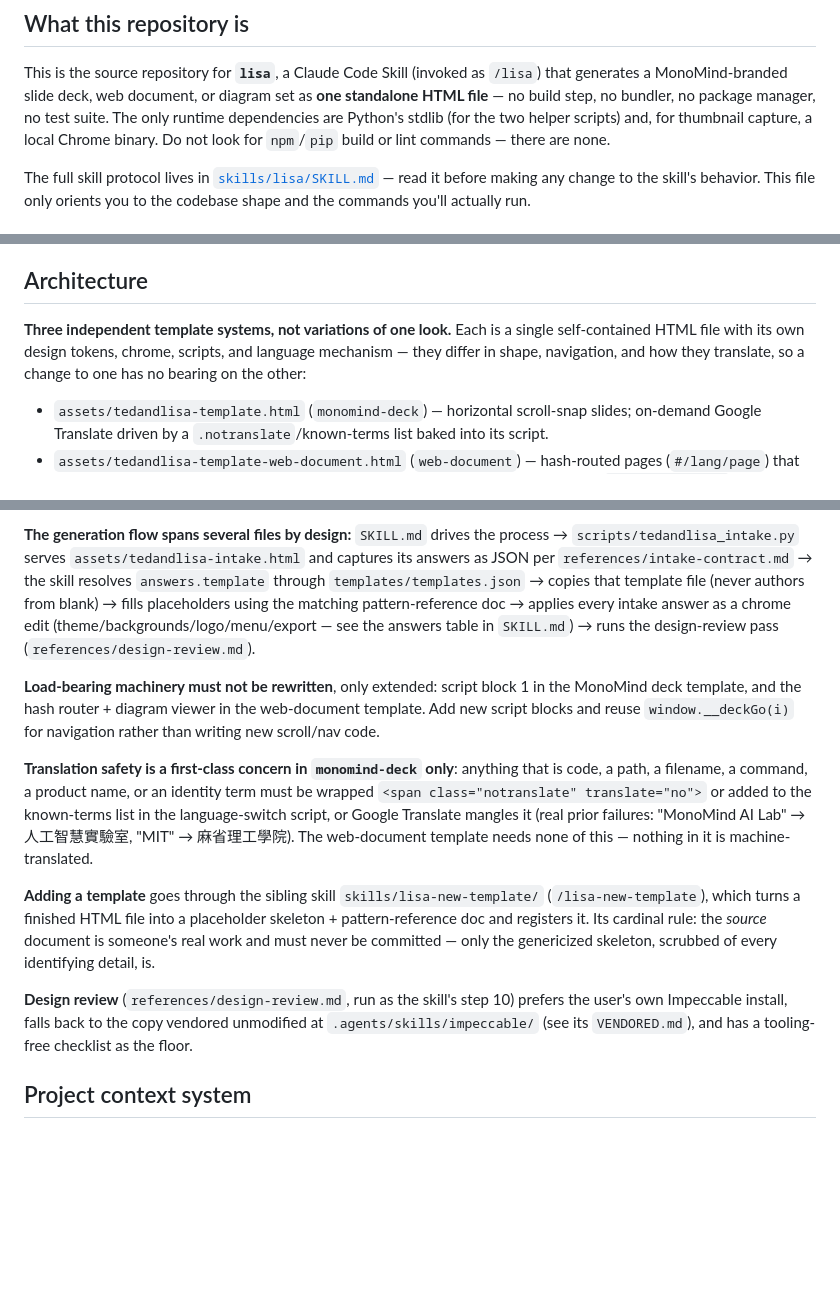
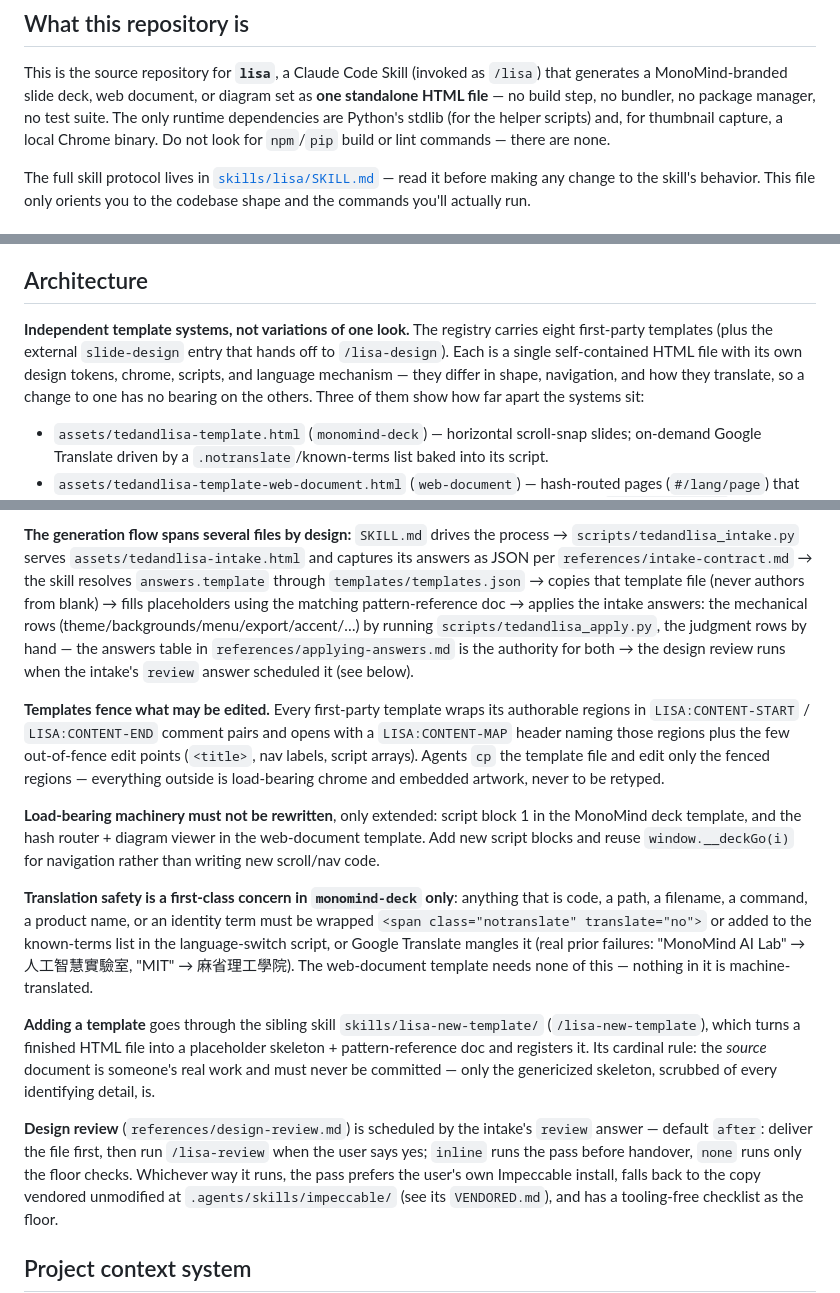
Before and after one commit to monomind-ai-lab/hi-ted-meet-lisa, a Markdown page: CLAUDE.md, 3 parts joined by grey strips. Rendered like a GitHub page; blank space fills up the shorter version.

Commit message:
Bring CLAUDE.md in step with the speed restructuring
The answers table lives in references/applying-answers.md with the
mechanical rows applied by tedandlisa_apply.py; the review runs when
the intake's review answer schedules it; the template count is stated
as eight independent systems; a paragraph records the LISA:CONTENT
fence convention. The hosted-panel handover in /lisa now links the
canonical /intake instead of the redirecting /intake.html.

Co-Authored-By: Claude Fable 5 <noreply@anthropic.com>

```diff
--- a/CLAUDE.md
+++ b/CLAUDE.md
@@ -8,7 +8,7 @@ This is the source repository for **`lisa`**, a Claude Code Skill
 (invoked as `/lisa`) that generates a MonoMind-branded slide deck,
 web document, or diagram set as **one standalone HTML file** — no build step, no bundler, no
 package manager, no test suite. The only runtime dependencies are Python's
-stdlib (for the two helper scripts) and, for thumbnail capture, a local Chrome
+stdlib (for the helper scripts) and, for thumbnail capture, a local Chrome
 binary. Do not look for `npm`/`pip` build or lint commands — there are none.
 
 The full skill protocol lives in [`skills/lisa/SKILL.md`](skills/lisa/SKILL.md)
@@ -54,10 +54,12 @@ switch, check for console errors and horizontal overflow at 375px).
 
 ## Architecture
 
-**Three independent template systems, not variations of one look.** Each is a
-single self-contained HTML file with its own design tokens, chrome, scripts,
-and language mechanism — they differ in shape, navigation, and how they
-translate, so a change to one has no bearing on the other:
+**Independent template systems, not variations of one look.** The registry
+carries eight first-party templates (plus the external `slide-design` entry
+that hands off to `/lisa-design`). Each is a single self-contained HTML file
+with its own design tokens, chrome, scripts, and language mechanism — they
+differ in shape, navigation, and how they translate, so a change to one has no
+bearing on the others. Three of them show how far apart the systems sit:
 
 - `assets/tedandlisa-template.html` (`monomind-deck`) — horizontal
   scroll-snap slides; on-demand Google Translate driven by a
@@ -101,9 +103,18 @@ process → `scripts/tedandlisa_intake.py` serves `assets/tedandlisa-intake.html
 and captures its answers as JSON per `references/intake-contract.md` → the
 skill resolves `answers.template` through `templates/templates.json` → copies
 that template file (never authors from blank) → fills placeholders using the
-matching pattern-reference doc → applies every intake answer as a chrome edit
-(theme/backgrounds/logo/menu/export — see the answers table in `SKILL.md`) →
-runs the design-review pass (`references/design-review.md`).
+matching pattern-reference doc → applies the intake answers: the mechanical
+rows (theme/backgrounds/menu/export/accent/…) by running
+`scripts/tedandlisa_apply.py`, the judgment rows by hand — the answers table
+in `references/applying-answers.md` is the authority for both → the design
+review runs when the intake's `review` answer scheduled it (see below).
+
+**Templates fence what may be edited.** Every first-party template wraps its
+authorable regions in `LISA:CONTENT-START` / `LISA:CONTENT-END` comment pairs
+and opens with a `LISA:CONTENT-MAP` header naming those regions plus the few
+out-of-fence edit points (`<title>`, nav labels, script arrays). Agents `cp`
+the template file and edit only the fenced regions — everything outside is
+load-bearing chrome and embedded artwork, never to be retyped.
 
 **Load-bearing machinery must not be rewritten**, only extended: script block 1
 in the MonoMind deck template, and the hash router + diagram viewer in the
@@ -125,7 +136,10 @@ and registers it. Its cardinal rule: the *source* document is someone's real
 work and must never be committed — only the genericized skeleton, scrubbed of
 every identifying detail, is.
 
-**Design review** (`references/design-review.md`, run as the skill's step 10)
+**Design review** (`references/design-review.md`) is scheduled by the
+intake's `review` answer — default `after`: deliver the file first, then run
+`/lisa-review` when the user says yes; `inline` runs the pass before handover,
+`none` runs only the floor checks. Whichever way it runs, the pass
 prefers the user's own Impeccable install, falls back to the copy vendored
 unmodified at `.agents/skills/impeccable/` (see its `VENDORED.md`), and has a
 tooling-free checklist as the floor.
```
Also changed, not shown: skills/lisa/SKILL.md (+1 -1 lines).
